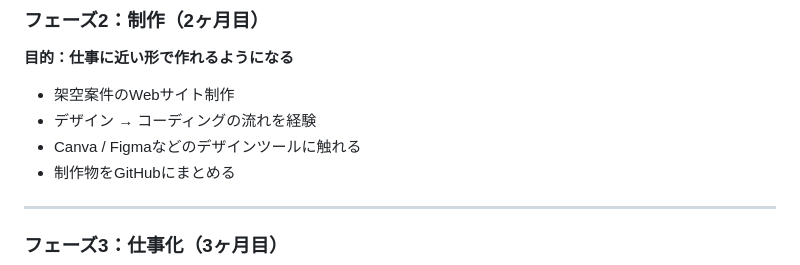
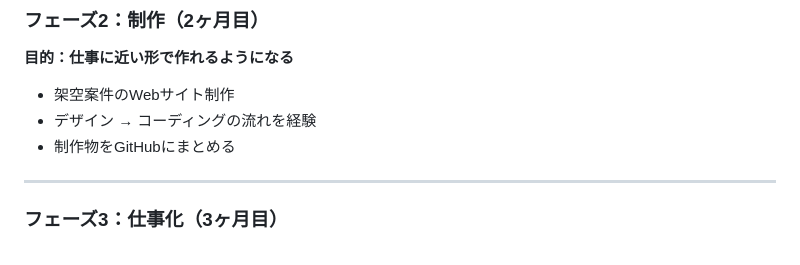
Before and after one commit to hhouou1234/front-restart, a Markdown page: README.md, the part around the change. GitHub-like rendering.

```diff
--- a/README.md
+++ b/README.md
@@ -47,7 +47,6 @@
 
 - 架空案件のWebサイト制作
 - デザイン → コーディングの流れを経験
-- Canva / Figmaなどのデザインツールに触れる
 - 制作物をGitHubにまとめる
 
 ---
```
